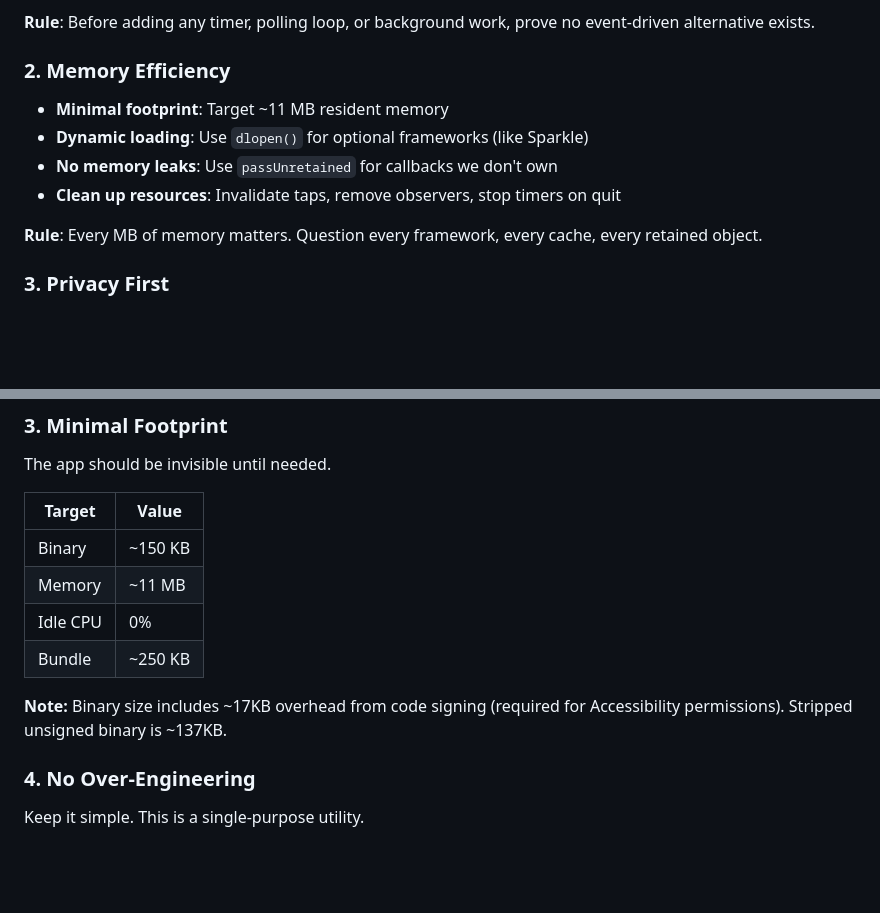
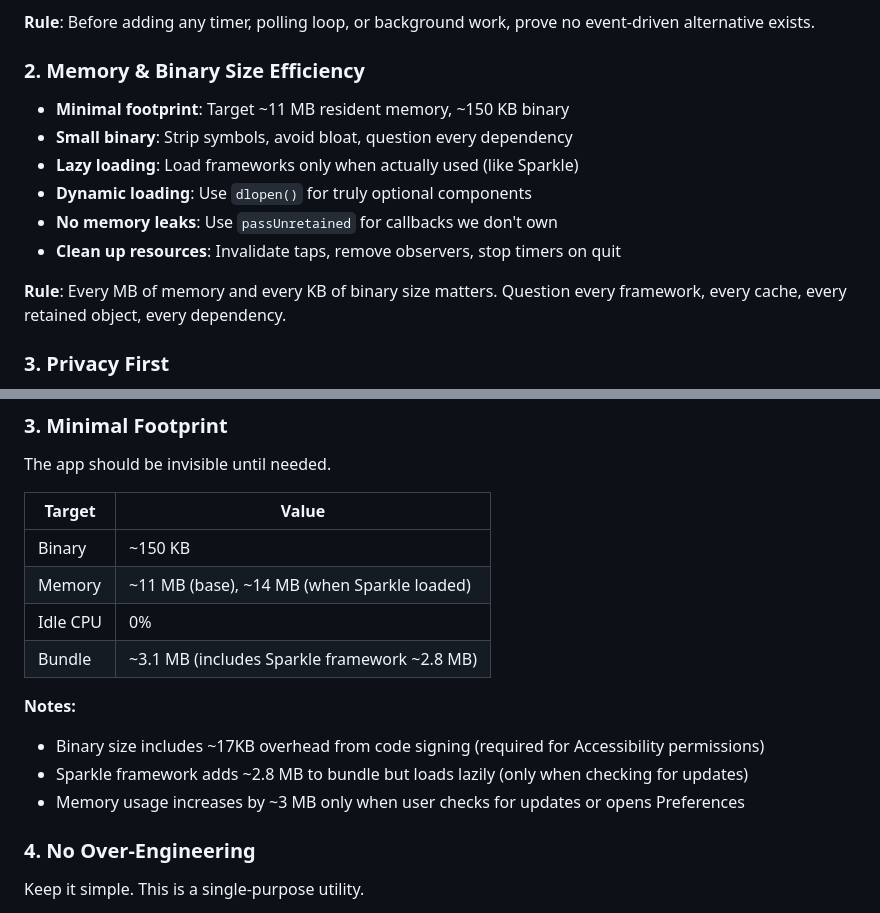
Before and after one commit to emrikol/TwinKley, a Markdown page: CLAUDE.md, 2 parts joined by grey strips. Drawn GitHub-style; blank space fills up the shorter version.

Commit message:
docs: add binary size to core efficiency principles
- Update Core Principle #2 to include binary size efficiency (~150 KB target)
- Update Minimal Footprint table with current values
- Document Sparkle's impact: +2.8 MB bundle, +3 MB memory (lazy-loaded)
- Emphasize: every KB of binary size matters

```diff
--- a/CLAUDE.md
+++ b/CLAUDE.md
@@ -17,13 +17,15 @@ Project conventions and context for AI assistants.
 
 **Rule**: Before adding any timer, polling loop, or background work, prove no event-driven alternative exists.
 
-### 2. Memory Efficiency
-- **Minimal footprint**: Target ~11 MB resident memory
-- **Dynamic loading**: Use `dlopen()` for optional frameworks (like Sparkle)
+### 2. Memory & Binary Size Efficiency
+- **Minimal footprint**: Target ~11 MB resident memory, ~150 KB binary
+- **Small binary**: Strip symbols, avoid bloat, question every dependency
+- **Lazy loading**: Load frameworks only when actually used (like Sparkle)
+- **Dynamic loading**: Use `dlopen()` for truly optional components
 - **No memory leaks**: Use `passUnretained` for callbacks we don't own
 - **Clean up resources**: Invalidate taps, remove observers, stop timers on quit
 
-**Rule**: Every MB of memory matters. Question every framework, every cache, every retained object.
+**Rule**: Every MB of memory and every KB of binary size matters. Question every framework, every cache, every retained object, every dependency.
 
 ### 3. Privacy First
 - **Zero data collection**: No analytics, telemetry, or crash reports
@@ -91,11 +93,14 @@ The app should be invisible until needed.
 | Target | Value |
 |--------|-------|
 | Binary | ~150 KB |
-| Memory | ~11 MB |
+| Memory | ~11 MB (base), ~14 MB (when Sparkle loaded) |
 | Idle CPU | 0% |
-| Bundle | ~250 KB |
+| Bundle | ~3.1 MB (includes Sparkle framework ~2.8 MB) |
 
-**Note:** Binary size includes ~17KB overhead from code signing (required for Accessibility permissions). Stripped unsigned binary is ~137KB.
+**Notes:**
+- Binary size includes ~17KB overhead from code signing (required for Accessibility permissions)
+- Sparkle framework adds ~2.8 MB to bundle but loads lazily (only when checking for updates)
+- Memory usage increases by ~3 MB only when user checks for updates or opens Preferences
 
 ### 4. No Over-Engineering
 Keep it simple. This is a single-purpose utility.
```
